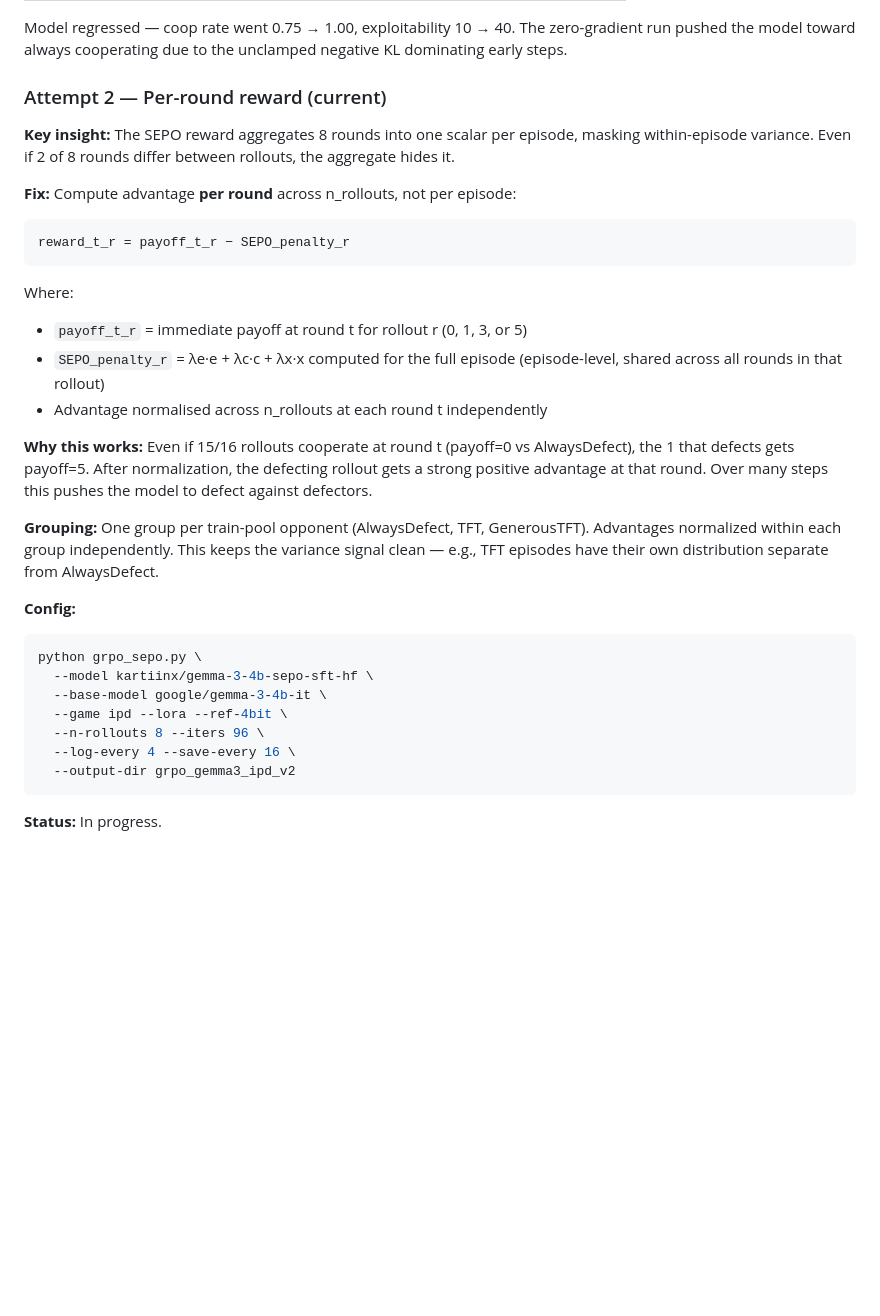
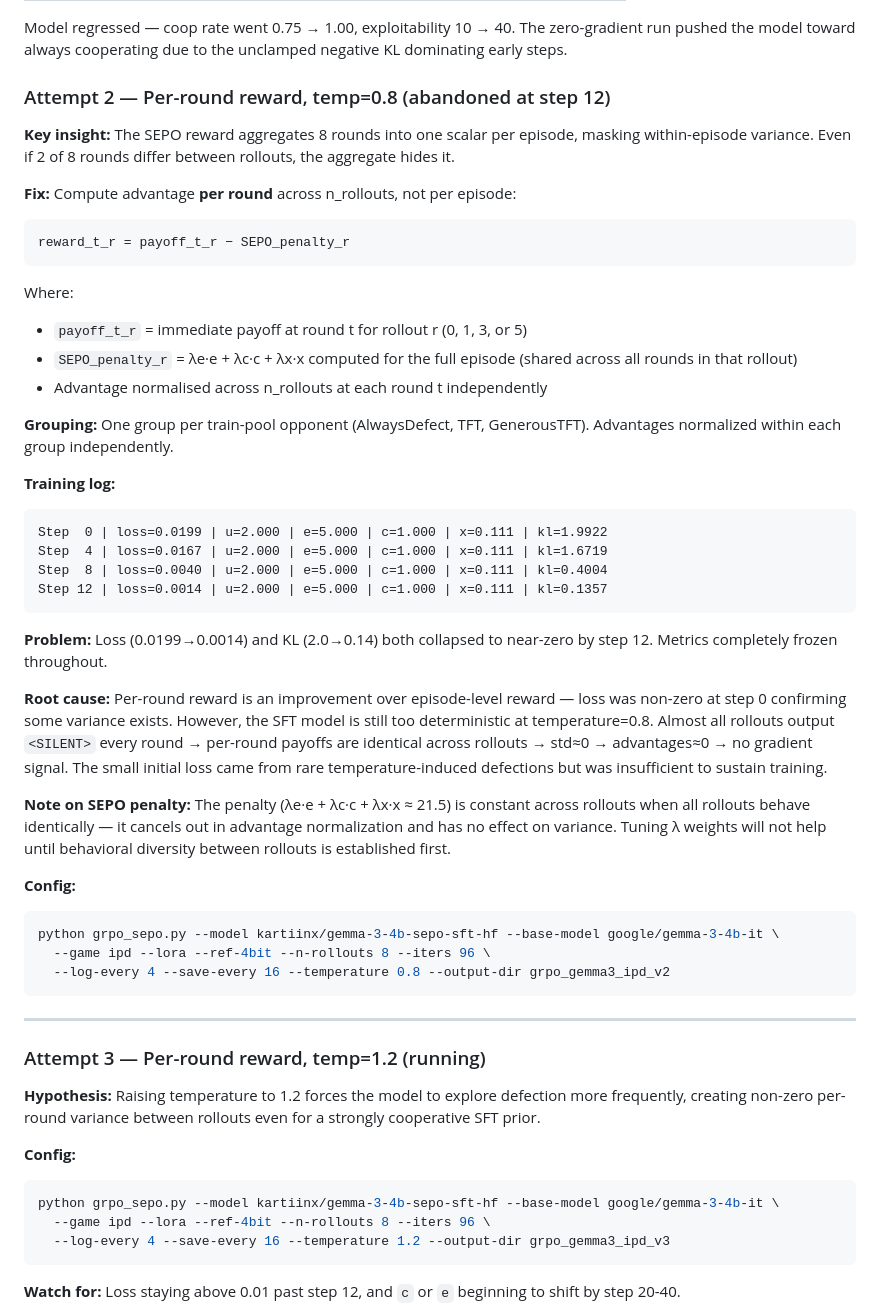
Before and after one commit to kirankumarmanku/sepo, a Markdown page: SEPO-Optimization.md, the part around one of its changes. GitHub-like rendering; blank space fills up the shorter version.

Commit message:
Add SEPO-Optimization.md: full experiment log for SFT and GRPO phase 1
Co-Authored-By: Claude Sonnet 4.6 <noreply@anthropic.com>

````diff
--- a/SEPO-Optimization.md
+++ b/SEPO-Optimization.md
@@ -136,7 +136,7 @@ Step 64 | loss=0.0000 | u=2.000 | e=5.000 | c=1.000 | x=0.083 | kl=0.0000
 
 Model regressed — coop rate went 0.75 → 1.00, exploitability 10 → 40. The zero-gradient run pushed the model toward always cooperating due to the unclamped negative KL dominating early steps.
 
-### Attempt 2 — Per-round reward (current)
+### Attempt 2 — Per-round reward, temp=0.8 (abandoned at step 12)
 
 **Key insight:** The SEPO reward aggregates 8 rounds into one scalar per episode, masking within-episode variance. Even if 2 of 8 rounds differ between rollouts, the aggregate hides it.
 
@@ -148,22 +148,44 @@ reward_t_r = payoff_t_r − SEPO_penalty_r
 
 Where:
 - `payoff_t_r` = immediate payoff at round t for rollout r (0, 1, 3, or 5)
-- `SEPO_penalty_r` = λe·e + λc·c + λx·x computed for the full episode (episode-level, shared across all rounds in that rollout)
+- `SEPO_penalty_r` = λe·e + λc·c + λx·x computed for the full episode (shared across all rounds in that rollout)
 - Advantage normalised across n_rollouts at each round t independently
 
-**Why this works:** Even if 15/16 rollouts cooperate at round t (payoff=0 vs AlwaysDefect), the 1 that defects gets payoff=5. After normalization, the defecting rollout gets a strong positive advantage at that round. Over many steps this pushes the model to defect against defectors.
+**Grouping:** One group per train-pool opponent (AlwaysDefect, TFT, GenerousTFT). Advantages normalized within each group independently.
 
-**Grouping:** One group per train-pool opponent (AlwaysDefect, TFT, GenerousTFT). Advantages normalized within each group independently. This keeps the variance signal clean — e.g., TFT episodes have their own distribution separate from AlwaysDefect.
+**Training log:**
+```
+Step  0 | loss=0.0199 | u=2.000 | e=5.000 | c=1.000 | x=0.111 | kl=1.9922
+Step  4 | loss=0.0167 | u=2.000 | e=5.000 | c=1.000 | x=0.111 | kl=1.6719
+Step  8 | loss=0.0040 | u=2.000 | e=5.000 | c=1.000 | x=0.111 | kl=0.4004
+Step 12 | loss=0.0014 | u=2.000 | e=5.000 | c=1.000 | x=0.111 | kl=0.1357
+```
+
+**Problem:** Loss (0.0199→0.0014) and KL (2.0→0.14) both collapsed to near-zero by step 12. Metrics completely frozen throughout.
+
+**Root cause:** Per-round reward is an improvement over episode-level reward — loss was non-zero at step 0 confirming some variance exists. However, the SFT model is still too deterministic at temperature=0.8. Almost all rollouts output `<SILENT>` every round → per-round payoffs are identical across rollouts → std≈0 → advantages≈0 → no gradient signal. The small initial loss came from rare temperature-induced defections but was insufficient to sustain training.
+
+**Note on SEPO penalty:** The penalty (λe·e + λc·c + λx·x ≈ 21.5) is constant across rollouts when all rollouts behave identically — it cancels out in advantage normalization and has no effect on variance. Tuning λ weights will not help until behavioral diversity between rollouts is established first.
 
 **Config:**
 ```bash
-python grpo_sepo.py \
-  --model kartiinx/gemma-3-4b-sepo-sft-hf \
-  --base-model google/gemma-3-4b-it \
-  --game ipd --lora --ref-4bit \
-  --n-rollouts 8 --iters 96 \
-  --log-every 4 --save-every 16 \
-  --output-dir grpo_gemma3_ipd_v2
+python grpo_sepo.py --model kartiinx/gemma-3-4b-sepo-sft-hf --base-model google/gemma-3-4b-it \
+  --game ipd --lora --ref-4bit --n-rollouts 8 --iters 96 \
+  --log-every 4 --save-every 16 --temperature 0.8 --output-dir grpo_gemma3_ipd_v2
 ```
 
-**Status:** In progress.
+---
+
+### Attempt 3 — Per-round reward, temp=1.2 (running)
+
+**Hypothesis:** Raising temperature to 1.2 forces the model to explore defection more frequently, creating non-zero per-round variance between rollouts even for a strongly cooperative SFT prior.
+
+**Config:**
+```bash
+python grpo_sepo.py --model kartiinx/gemma-3-4b-sepo-sft-hf --base-model google/gemma-3-4b-it \
+  --game ipd --lora --ref-4bit --n-rollouts 8 --iters 96 \
+  --log-every 4 --save-every 16 --temperature 1.2 --output-dir grpo_gemma3_ipd_v3
+```
+
+**Watch for:** Loss staying above 0.01 past step 12, and `c` or `e` beginning to shift by step 20-40.
+
````
Also changed, not shown: other parts of SEPO-Optimization.md (+17 -0 lines).
